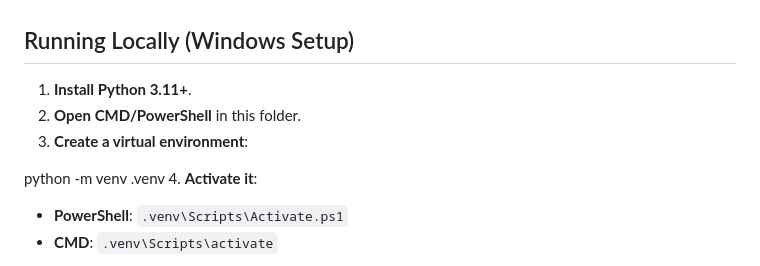
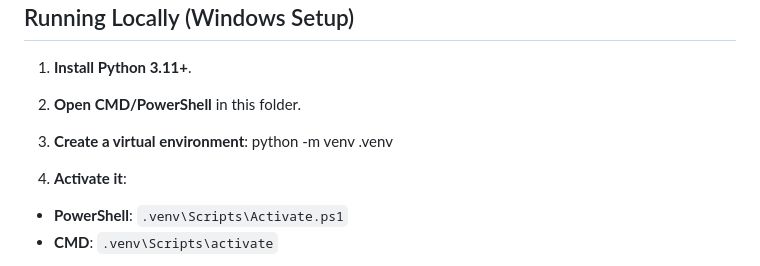
Before and after one commit to Acharyadipesh/FIle-converter, a Markdown page: file converter/README.md, the part around the change. Drawn GitHub-style.

```diff
--- a/file converter/README.md
+++ b/file converter/README.md
@@ -26,8 +26,8 @@ The application is live at: [https://f-ile-converter.vercel.app/](https://f-ile-
 1. **Install Python 3.11+**.
 2. **Open CMD/PowerShell** in this folder.
 3. **Create a virtual environment**:
+python -m venv .venv
 
-python -m venv .venv
 4. **Activate it**:
 - **PowerShell**: `.venv\Scripts\Activate.ps1`
 - **CMD**: `.venv\Scripts\activate`
```
